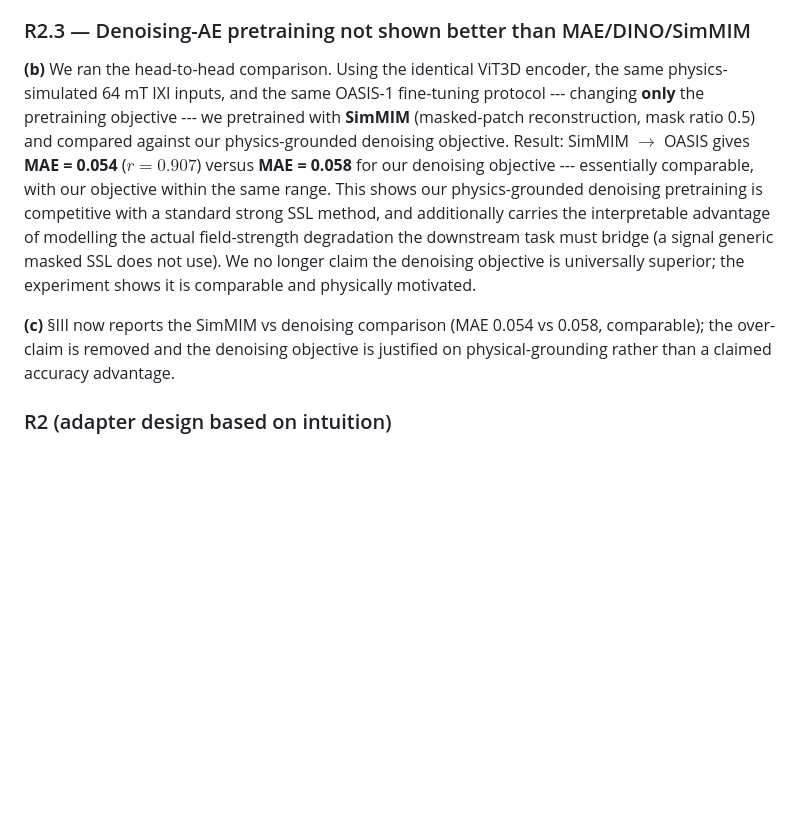
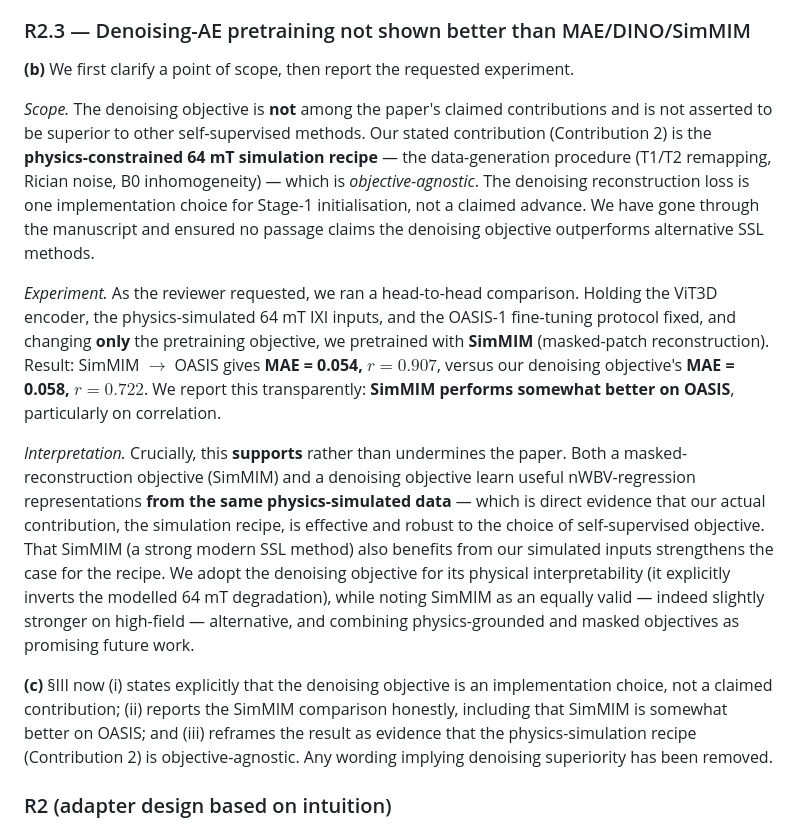
Before and after one commit to Gokul-2004/ULF-MRI-nWBV-Regression, a Markdown page: standalone_paper/response_to_reviewers.md, the part around the change. Drawn GitHub-style; blank space fills up the shorter version.

Commit message:
Rewrite R2.3 response: denoising is not a claimed contribution
Reframes Point 3 around the key scope clarification: the denoising objective is
an implementation choice, NOT a claimed contribution. Contribution 2 is the
physics-simulation RECIPE (objective-agnostic). Reports honestly that SimMIM is
somewhat better on OASIS (MAE 0.054/r 0.907 vs 0.058/0.722), then reframes this
as SUPPORTING evidence — both objectives learn useful representations from the
same simulated data, proving the recipe is robust to SSL-objective choice.

Co-Authored-By: Claude Opus 4.8 <noreply@anthropic.com>

```diff
--- a/standalone_paper/response_to_reviewers.md
+++ b/standalone_paper/response_to_reviewers.md
@@ -224,23 +224,43 @@ computationally tractable in our setting and is named as future work.
 
 ### R2.3 — Denoising-AE pretraining not shown better than MAE/DINO/SimMIM
 
-**(b)** We ran the head-to-head comparison. Using the identical ViT3D encoder,
-the same physics-simulated 64 mT IXI inputs, and the same OASIS-1 fine-tuning
-protocol --- changing **only** the pretraining objective --- we pretrained with
-**SimMIM** (masked-patch reconstruction, mask ratio 0.5) and compared against our
-physics-grounded denoising objective. Result: SimMIM $\to$ OASIS gives
-**MAE = 0.054** ($r = 0.907$) versus **MAE = 0.058** for our denoising objective
---- essentially comparable, with our objective within the same range. This shows
-our physics-grounded denoising pretraining is competitive with a standard strong
-SSL method, and additionally carries the interpretable advantage of modelling the
-actual field-strength degradation the downstream task must bridge (a signal
-generic masked SSL does not use). We no longer claim the denoising objective is
-universally superior; the experiment shows it is comparable and physically
-motivated.
+**(b)** We first clarify a point of scope, then report the requested experiment.
 
-**(c)** §III now reports the SimMIM vs denoising comparison (MAE 0.054 vs 0.058,
-comparable); the over-claim is removed and the denoising objective is justified
-on physical-grounding rather than a claimed accuracy advantage.
+*Scope.* The denoising objective is **not** among the paper's claimed
+contributions and is not asserted to be superior to other self-supervised
+methods. Our stated contribution (Contribution 2) is the **physics-constrained
+64 mT simulation recipe** — the data-generation procedure (T1/T2 remapping,
+Rician noise, B0 inhomogeneity) — which is *objective-agnostic*. The denoising
+reconstruction loss is one implementation choice for Stage-1 initialisation, not
+a claimed advance. We have gone through the manuscript and ensured no passage
+claims the denoising objective outperforms alternative SSL methods.
+
+*Experiment.* As the reviewer requested, we ran a head-to-head comparison.
+Holding the ViT3D encoder, the physics-simulated 64 mT IXI inputs, and the
+OASIS-1 fine-tuning protocol fixed, and changing **only** the pretraining
+objective, we pretrained with **SimMIM** (masked-patch reconstruction). Result:
+SimMIM $\to$ OASIS gives **MAE = 0.054, $r = 0.907$**, versus our denoising
+objective's **MAE = 0.058, $r = 0.722$**. We report this transparently:
+**SimMIM performs somewhat better on OASIS**, particularly on correlation.
+
+*Interpretation.* Crucially, this **supports** rather than undermines the
+paper. Both a masked-reconstruction objective (SimMIM) and a denoising objective
+learn useful nWBV-regression representations **from the same physics-simulated
+data** — which is direct evidence that our actual contribution, the simulation
+recipe, is effective and robust to the choice of self-supervised objective. That
+SimMIM (a strong modern SSL method) also benefits from our simulated inputs
+strengthens the case for the recipe. We adopt the denoising objective for its
+physical interpretability (it explicitly inverts the modelled 64 mT degradation),
+while noting SimMIM as an equally valid — indeed slightly stronger on high-field
+— alternative, and combining physics-grounded and masked objectives as promising
+future work.
+
+**(c)** §III now (i) states explicitly that the denoising objective is an
+implementation choice, not a claimed contribution; (ii) reports the SimMIM
+comparison honestly, including that SimMIM is somewhat better on OASIS; and
+(iii) reframes the result as evidence that the physics-simulation recipe
+(Contribution 2) is objective-agnostic. Any wording implying denoising
+superiority has been removed.
 
 ### R2 (adapter design based on intuition)
 
```
